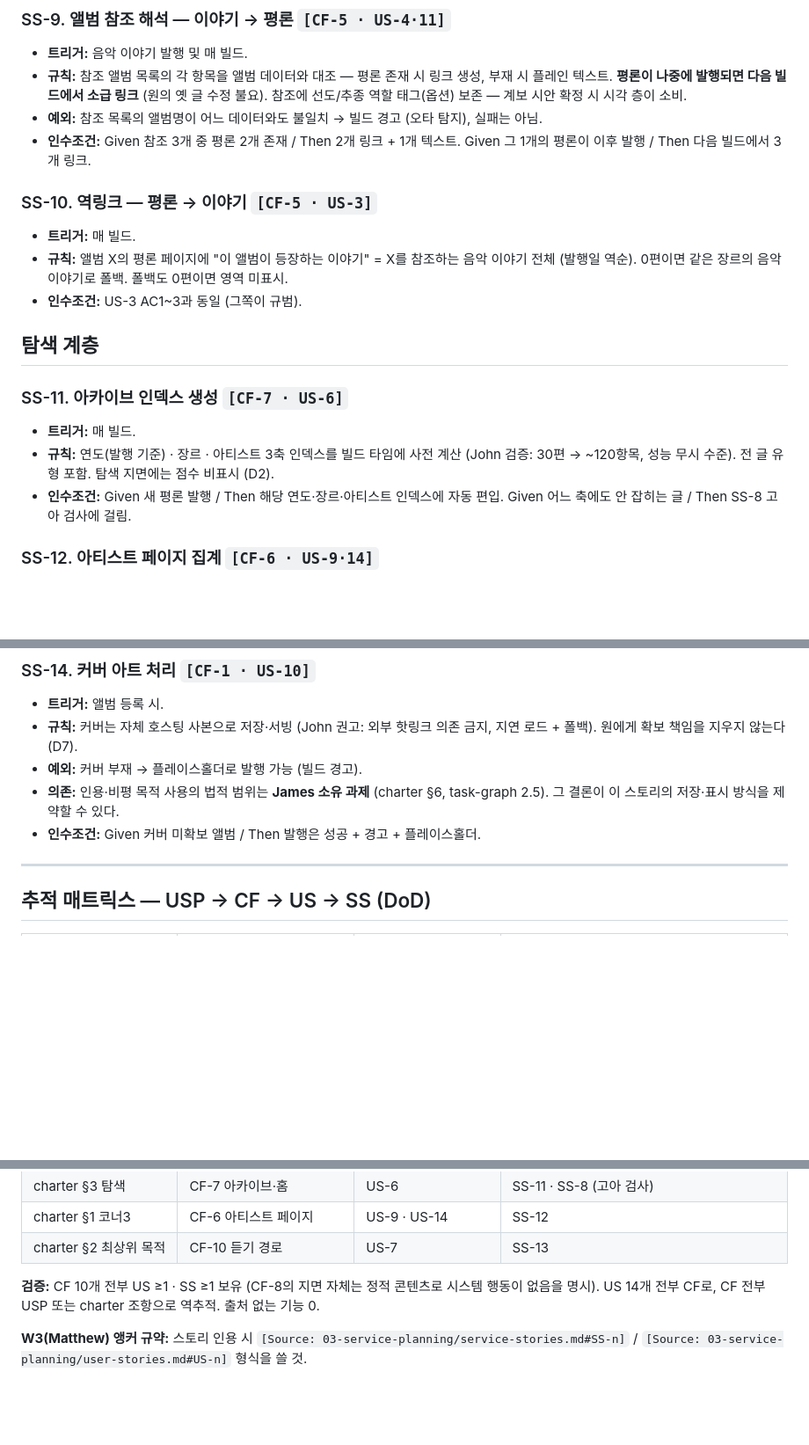
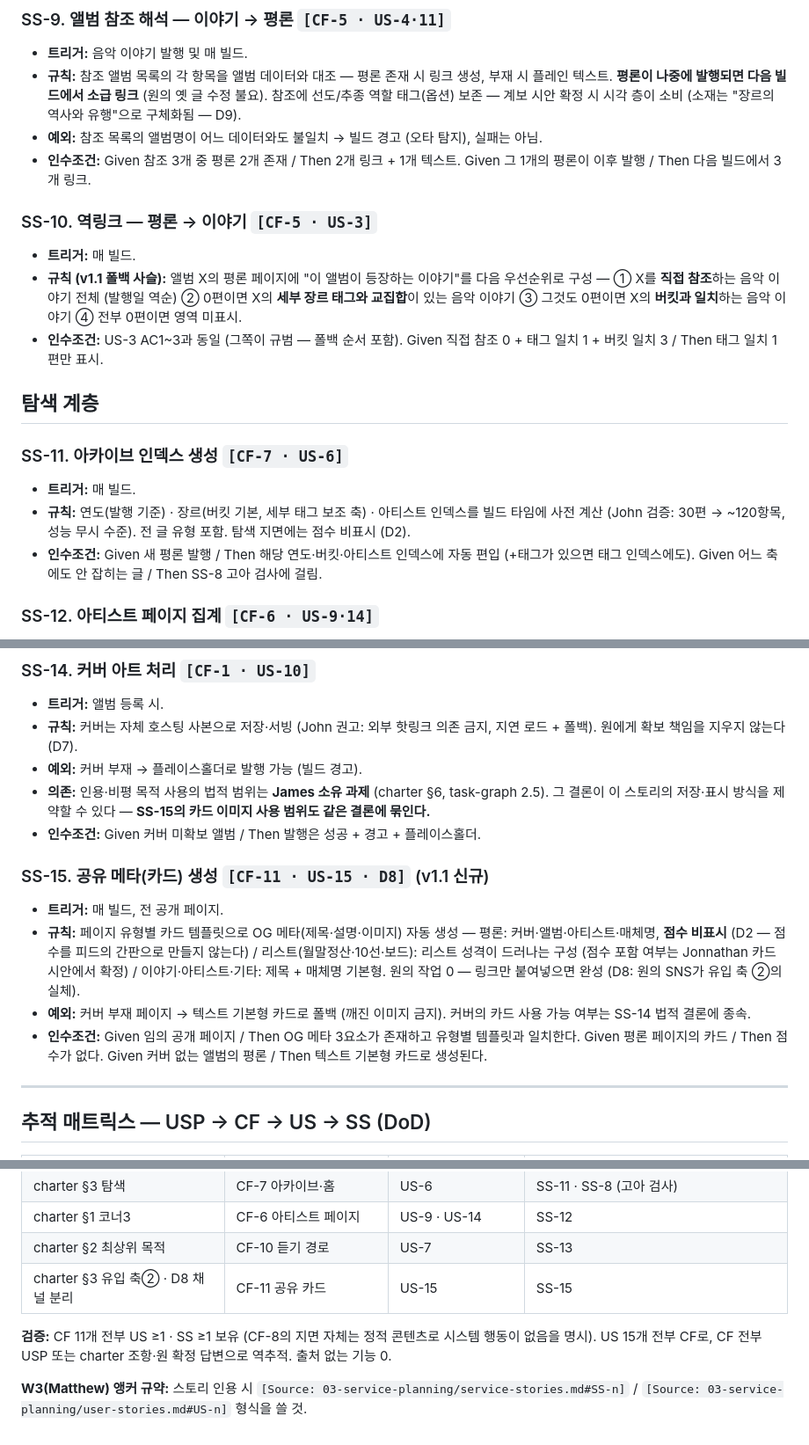
Before and after one commit to fgda114/undernote, a Markdown page: .agent-team/03-service-planning/service-stories.md, 3 parts joined by grey strips. Shown at 88% size. Rendered like a GitHub page; blank space fills up the shorter version.

```diff
--- a/.agent-team/03-service-planning/service-stories.md
+++ b/.agent-team/03-service-planning/service-stories.md
@@ -115,7 +120,8 @@
 - **규칙:** 참조 앨범 목록의 각 항목을 앨범 데이터와 대조 — 평론 존재 시
   링크 생성, 부재 시 플레인 텍스트. **평론이 나중에 발행되면 다음 빌드에서
   소급 링크** (원의 옛 글 수정 불요). 참조에 선도/추종 역할 태그(옵션)
-  보존 — 계보 시안 확정 시 시각 층이 소비.
+  보존 — 계보 시안 확정 시 시각 층이 소비 (소재는 "장르의 역사와 유행"으로
+  구체화됨 — D9).
 - **예외:** 참조 목록의 앨범명이 어느 데이터와도 불일치 → 빌드 경고 (오타
   탐지), 실패는 아님.
 - **인수조건:** Given 참조 3개 중 평론 2개 존재 / Then 2개 링크 + 1개
@@ -124,21 +130,26 @@
 ### SS-10. 역링크 — 평론 → 이야기 `[CF-5 · US-3]`
 
 - **트리거:** 매 빌드.
-- **규칙:** 앨범 X의 평론 페이지에 "이 앨범이 등장하는 이야기" = X를
-  참조하는 음악 이야기 전체 (발행일 역순). 0편이면 같은 장르의 음악
-  이야기로 폴백. 폴백도 0편이면 영역 미표시.
-- **인수조건:** US-3 AC1~3과 동일 (그쪽이 규범).
+- **규칙 (v1.1 폴백 사슬):** 앨범 X의 평론 페이지에 "이 앨범이 등장하는
+  이야기"를 다음 우선순위로 구성 —
+  ① X를 **직접 참조**하는 음악 이야기 전체 (발행일 역순)
+  ② 0편이면 X의 **세부 장르 태그와 교집합**이 있는 음악 이야기
+  ③ 그것도 0편이면 X의 **버킷과 일치**하는 음악 이야기
+  ④ 전부 0편이면 영역 미표시.
+- **인수조건:** US-3 AC1~3과 동일 (그쪽이 규범 — 폴백 순서 포함).
+  Given 직접 참조 0 + 태그 일치 1 + 버킷 일치 3 / Then 태그 일치 1편만 표시.
 
 ## 탐색 계층
 
 ### SS-11. 아카이브 인덱스 생성 `[CF-7 · US-6]`
 
 - **트리거:** 매 빌드.
-- **규칙:** 연도(발행 기준) · 장르 · 아티스트 3축 인덱스를 빌드 타임에
-  사전 계산 (John 검증: 30편 → ~120항목, 성능 무시 수준). 전 글 유형 포함.
-  탐색 지면에는 점수 비표시 (D2).
-- **인수조건:** Given 새 평론 발행 / Then 해당 연도·장르·아티스트 인덱스에
-  자동 편입. Given 어느 축에도 안 잡히는 글 / Then SS-8 고아 검사에 걸림.
+- **규칙:** 연도(발행 기준) · 장르(버킷 기본, 세부 태그 보조 축) · 아티스트
+  인덱스를 빌드 타임에 사전 계산 (John 검증: 30편 → ~120항목, 성능 무시
+  수준). 전 글 유형 포함. 탐색 지면에는 점수 비표시 (D2).
+- **인수조건:** Given 새 평론 발행 / Then 해당 연도·버킷·아티스트 인덱스에
+  자동 편입 (+태그가 있으면 태그 인덱스에도). Given 어느 축에도 안 잡히는
+  글 / Then SS-8 고아 검사에 걸림.
 
 ### SS-12. 아티스트 페이지 집계 `[CF-6 · US-9·14]`
 
@@ -167,8 +178,24 @@
   의존 금지, 지연 로드 + 폴백). 원에게 확보 책임을 지우지 않는다 (D7).
 - **예외:** 커버 부재 → 플레이스홀더로 발행 가능 (빌드 경고).
 - **의존:** 인용·비평 목적 사용의 법적 범위는 **James 소유 과제** (charter
-  §6, task-graph 2.5). 그 결론이 이 스토리의 저장·표시 방식을 제약할 수 있다.
+  §6, task-graph 2.5). 그 결론이 이 스토리의 저장·표시 방식을 제약할 수
+  있다 — **SS-15의 카드 이미지 사용 범위도 같은 결론에 묶인다.**
 - **인수조건:** Given 커버 미확보 앨범 / Then 발행은 성공 + 경고 + 플레이스홀더.
+
+### SS-15. 공유 메타(카드) 생성 `[CF-11 · US-15 · D8]` (v1.1 신규)
+
+- **트리거:** 매 빌드, 전 공개 페이지.
+- **규칙:** 페이지 유형별 카드 템플릿으로 OG 메타(제목·설명·이미지) 자동
+  생성 — 평론: 커버·앨범·아티스트·매체명, **점수 비표시** (D2 — 점수를
+  피드의 간판으로 만들지 않는다) / 리스트(월말정산·10선·보드): 리스트
+  성격이 드러나는 구성 (점수 포함 여부는 Jonnathan 카드 시안에서 확정) /
+  이야기·아티스트·기타: 제목 + 매체명 기본형. 원의 작업 0 — 링크만
+  붙여넣으면 완성 (D8: 원의 SNS가 유입 축 ②의 실체).
+- **예외:** 커버 부재 페이지 → 텍스트 기본형 카드로 폴백 (깨진 이미지 금지).
+  커버의 카드 사용 가능 여부는 SS-14 법적 결론에 종속.
+- **인수조건:** Given 임의 공개 페이지 / Then OG 메타 3요소가 존재하고
+  유형별 템플릿과 일치한다. Given 평론 페이지의 카드 / Then 점수가 없다.
+  Given 커버 없는 앨범의 평론 / Then 텍스트 기본형 카드로 생성된다.
 
 ---
 
@@ -186,10 +213,11 @@
 | charter §3 탐색 | CF-7 아카이브·홈 | US-6 | SS-11 · SS-8 (고아 검사) |
 | charter §1 코너3 | CF-6 아티스트 페이지 | US-9 · US-14 | SS-12 |
 | charter §2 최상위 목적 | CF-10 듣기 경로 | US-7 | SS-13 |
+| charter §3 유입 축② · D8 채널 분리 | CF-11 공유 카드 | US-15 | SS-15 |
 
-**검증:** CF 10개 전부 US ≥1 · SS ≥1 보유 (CF-8의 지면 자체는 정적 콘텐츠로
-시스템 행동이 없음을 명시). US 14개 전부 CF로, CF 전부 USP 또는 charter
-조항으로 역추적. 출처 없는 기능 0.
+**검증:** CF 11개 전부 US ≥1 · SS ≥1 보유 (CF-8의 지면 자체는 정적 콘텐츠로
+시스템 행동이 없음을 명시). US 15개 전부 CF로, CF 전부 USP 또는 charter
+조항·원 확정 답변으로 역추적. 출처 없는 기능 0.
 
 **W3(Matthew) 앵커 규약:** 스토리 인용 시
 `[Source: 03-service-planning/service-stories.md#SS-n]` /
```
Also changed, not shown: other parts of .agent-team/03-service-planning/service-stories.md (+13 -8 lines), .agent-team/03-service-planning/user-stories.md (+43 -23 lines).
